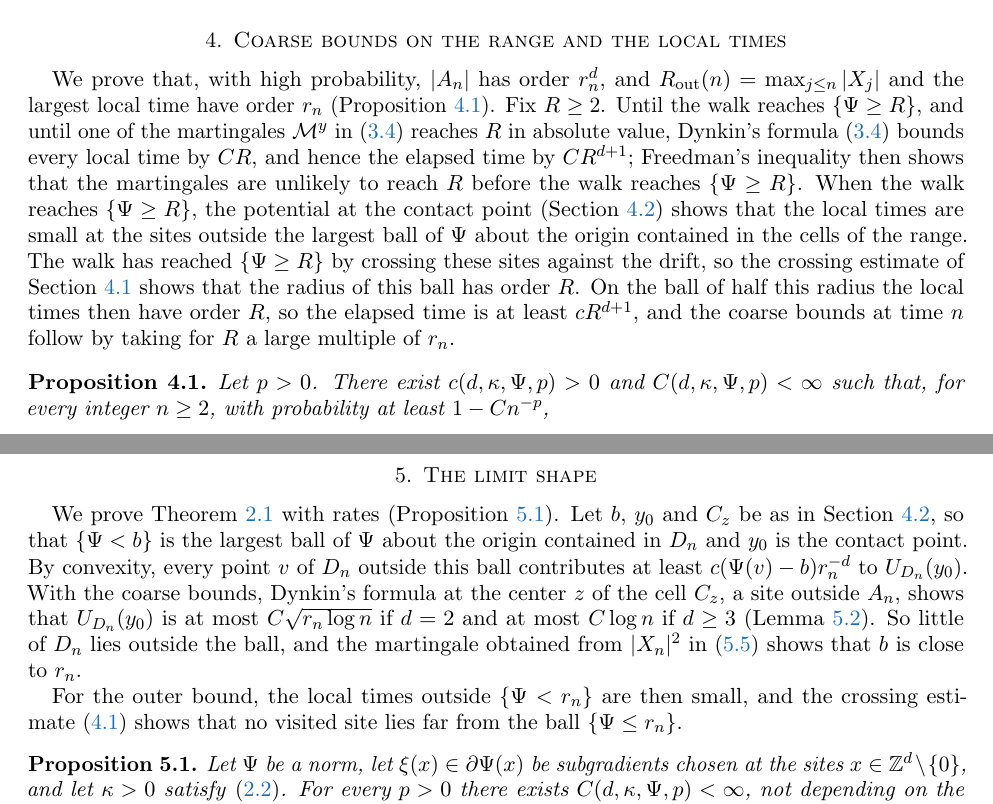
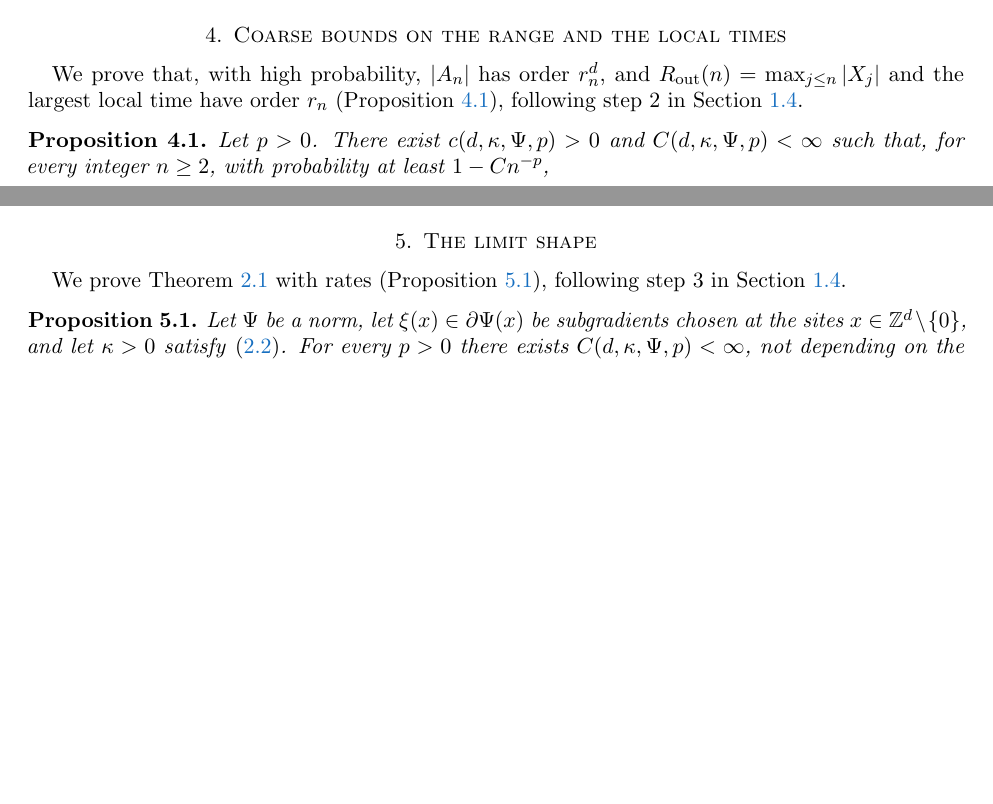
Before and after one commit to nitromannitol/Centrally-Excited-Random-Walk, a LaTeX paper (paper/oct13.tex): two parts of pages 12 and 15 of 30 before the commit and two parts of pages 12 and 14 of 30 after it, joined at a grey line, cut so that both start at the same text, the shorter picture padded with empty space. Compiled offline with pdfLaTeX.

Commit message:
State the Lean coverage exactly and cut repeated outlines
The Lean subsection now says that the statements were formalized for the
earlier version, with Lemma 3.1 reduced and the Section 5.1 event
redefined. The openings of Sections 4 and 5 point to the strategy steps
instead of repeating them, and the Asselah-Gaudilliere sentence states
their result. Statement blocks are unchanged.

```diff
--- a/paper/oct13.tex
+++ b/paper/oct13.tex
@@ -504,7 +504,7 @@ In polar coordinates $v=y+tu$ about~$y$, as for~\eqref{eq:gradient-identity}, $U
 
 \section{Coarse bounds on the range and the local times}\label{sec:coarse}
 
-We prove that, with high probability, $|A_n|$ has order~$r_n^d$, and $\Rout(n)=\max_{j\leq n}|X_j|$ and the largest local time have order~$r_n$ (Proposition~\ref{prop:coarse}). Fix $R\geq2$. Until the walk reaches $\{\gauge\geq R\}$, and until one of the martingales~$\mathcal M^y$ in~\eqref{eq:dynkin} reaches~$R$ in absolute value, Dynkin's formula~\eqref{eq:dynkin} bounds every local time by~$CR$, and hence the elapsed time by~$CR^{d+1}$; Freedman's inequality then shows that the martingales are unlikely to reach~$R$ before the walk reaches $\{\gauge\geq R\}$. When the walk reaches $\{\gauge\geq R\}$, the potential at the contact point (Section~\ref{sec:largest-ball}) shows that the local times are small at the sites outside the largest ball of~$\gauge$ about the origin contained in the cells of the range. The walk has reached $\{\gauge\geq R\}$ by crossing these sites against the drift, so the crossing estimate of Section~\ref{sec:crossing} shows that the radius of this ball has order~$R$. On the ball of half this radius the local times then have order~$R$, so the elapsed time is at least $cR^{d+1}$, and the coarse bounds at time~$n$ follow by taking for~$R$ a large multiple of~$r_n$.
+We prove that, with high probability, $|A_n|$ has order~$r_n^d$, and $\Rout(n)=\max_{j\leq n}|X_j|$ and the largest local time have order~$r_n$ (Proposition~\ref{prop:coarse}), following step~2 in Section~\ref{sec:strategy}.
 
 \begin{proposition}\label{prop:coarse}
 Let $p>0$. There exist $c(d,\drift,\gauge,p)>0$ and $C(d,\drift,\gauge,p)<\infty$ such that, for every integer~$n\geq2$, with probability at least $1-Cn^{-p}$,
@@ -588,9 +588,7 @@ For the lower bound we work on this event and take $R$ large. Let $N\coloneqq\lc
 
 \section{The limit shape}\label{sec:norms}
 
-We prove Theorem~\ref{thm:norm-shape} with rates (Proposition~\ref{prop:norm-shape}). Let $b$, $y_0$ and~$C_z$ be as in Section~\ref{sec:largest-ball}, so that $\{\gauge<b\}$ is the largest ball of~$\gauge$ about the origin contained in~$D_n$ and $y_0$ is the contact point. By convexity, every point~$v$ of~$D_n$ outside this ball contributes at least $c(\gauge(v)-b)r_n^{-d}$ to~$U_{D_n}(y_0)$. With the coarse bounds, Dynkin's formula at the center~$z$ of the cell~$C_z$, a site outside~$A_n$, shows that $U_{D_n}(y_0)$ is at most $C\sqrt{r_n\log n}$ if $d=2$ and at most $C\log n$ if $d\geq3$ (Lemma~\ref{lem:contact}). So little of~$D_n$ lies outside the ball, and the martingale obtained from~$|X_n|^2$ in~\eqref{eq:quadratic} shows that $b$ is close to~$r_n$.
-
-For the outer bound, the local times outside $\{\gauge<r_n\}$ are then small, and the crossing estimate~\eqref{eq:distance-crossing} shows that no visited site lies far from the ball $\{\gauge\leq r_n\}$.
+We prove Theorem~\ref{thm:norm-shape} with rates (Proposition~\ref{prop:norm-shape}), following step~3 in Section~\ref{sec:strategy}.
 
 \begin{proposition}\label{prop:norm-shape}
 Let $\gauge$ be a norm, let $\xi(x)\in\partial \gauge(x)$ be subgradients chosen at the sites $x\in\Z^d\setminus\{0\}$, and let $\drift>0$ satisfy~\eqref{eq:ellipticity}. For every $p>0$ there exists $C(d,\drift,\gauge,p)<\infty$, not depending on the choice of the subgradients, such that, for every integer~$n\geq2$, with probability at least $1-Cn^{-p}$ the following hold simultaneously.
```
Also changed, not shown: paper/oct13.pdf, paper/oct13.tex (8 more changed lines), 1 other file.
